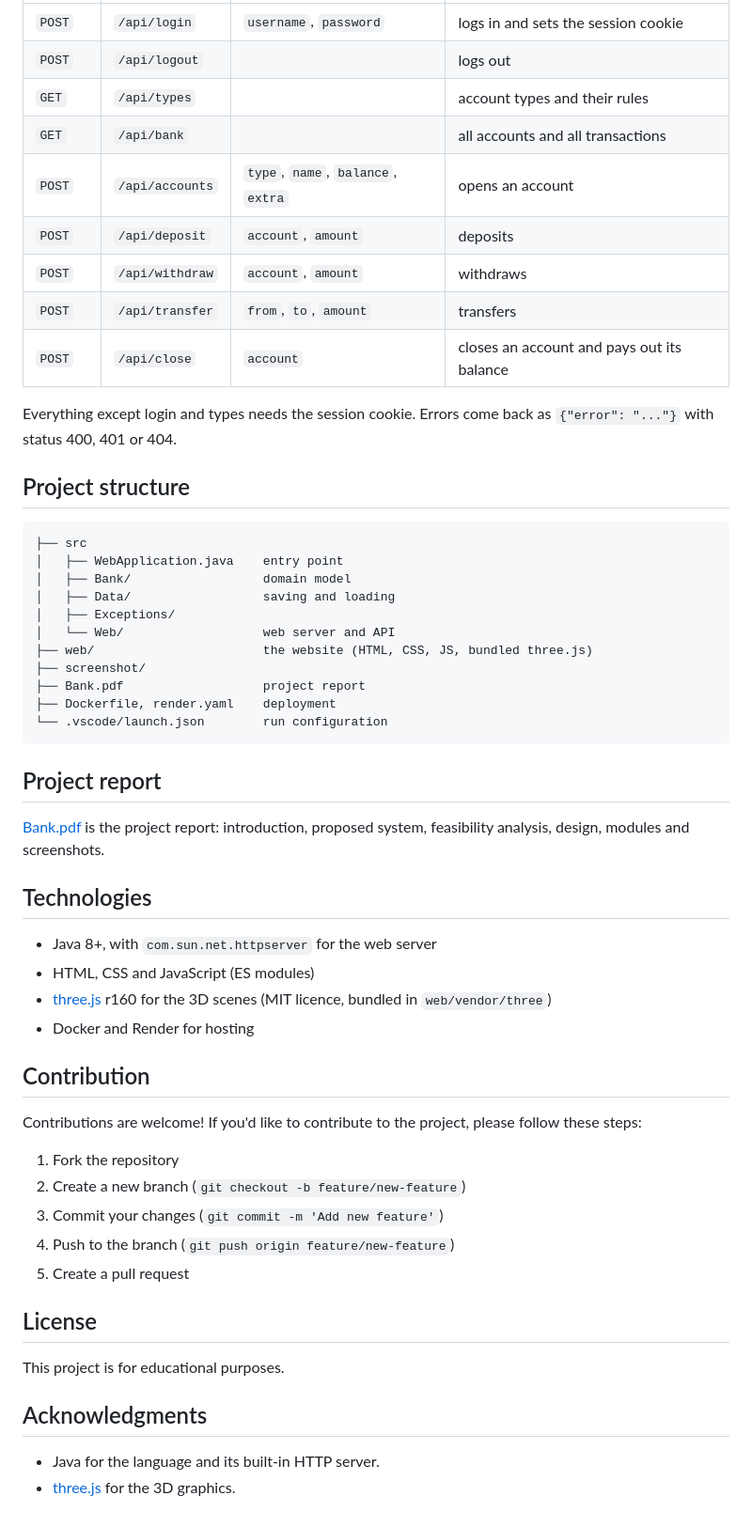
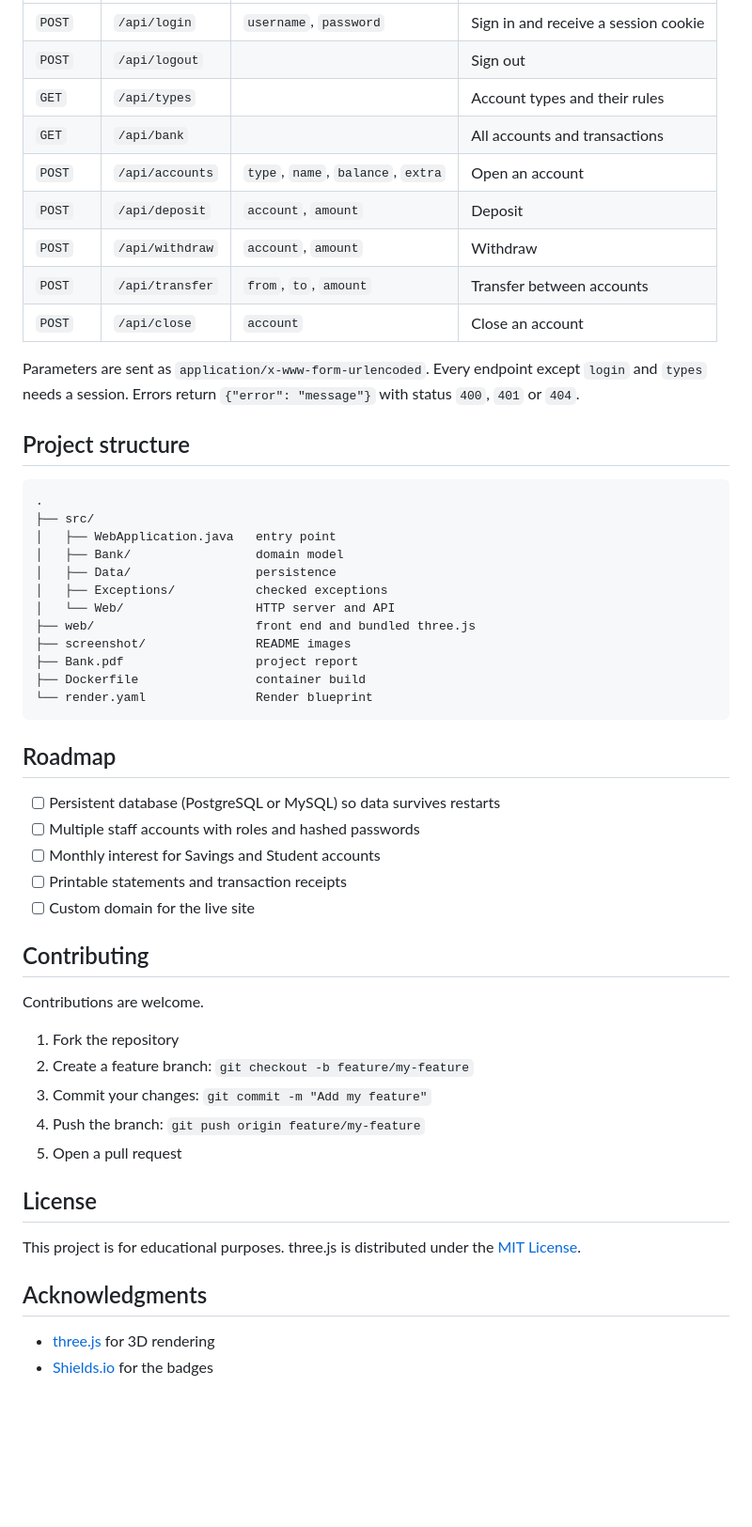
Before and after one commit to supremeinferno/java-project, a Markdown page: README.md, the part around one of its changes. Shown at 94% size. GitHub-like rendering; blank space fills up the shorter version.

````diff
--- a/README.md
+++ b/README.md
@@ -101,58 +178,56 @@ The screenshots use demo accounts.
 |---|---|---|---|
-| `POST` | `/api/login` | `username`, `password` | logs in and sets the session cookie |
-| `POST` | `/api/logout` | | logs out |
-| `GET` | `/api/types` | | account types and their rules |
-| `GET` | `/api/bank` | | all accounts and all transactions |
-| `POST` | `/api/accounts` | `type`, `name`, `balance`, `extra` | opens an account |
-| `POST` | `/api/deposit` | `account`, `amount` | deposits |
-| `POST` | `/api/withdraw` | `account`, `amount` | withdraws |
-| `POST` | `/api/transfer` | `from`, `to`, `amount` | transfers |
-| `POST` | `/api/close` | `account` | closes an account and pays out its balance |
+| `POST` | `/api/login` | `username`, `password` | Sign in and receive a session cookie |
+| `POST` | `/api/logout` | | Sign out |
+| `GET` | `/api/types` | | Account types and their rules |
+| `GET` | `/api/bank` | | All accounts and transactions |
+| `POST` | `/api/accounts` | `type`, `name`, `balance`, `extra` | Open an account |
+| `POST` | `/api/deposit` | `account`, `amount` | Deposit |
+| `POST` | `/api/withdraw` | `account`, `amount` | Withdraw |
+| `POST` | `/api/transfer` | `from`, `to`, `amount` | Transfer between accounts |
+| `POST` | `/api/close` | `account` | Close an account |
 
-Everything except login and types needs the session cookie. Errors come back as `{"error": "..."}` with status 400, 401 or 404.
+Parameters are sent as `application/x-www-form-urlencoded`. Every endpoint except `login` and `types` needs a session. Errors return `{"error": "message"}` with status `400`, `401` or `404`.
 
 ## Project structure
 
 ```
-├── src
-│   ├── WebApplication.java    entry point
-│   ├── Bank/                  domain model
-│   ├── Data/                  saving and loading
-│   ├── Exceptions/
-│   └── Web/                   web server and API
-├── web/                       the website (HTML, CSS, JS, bundled three.js)
-├── screenshot/
-├── Bank.pdf                   project report
-├── Dockerfile, render.yaml    deployment
-└── .vscode/launch.json        run configuration
+.
+├── src/
+│   ├── WebApplication.java   entry point
+│   ├── Bank/                 domain model
+│   ├── Data/                 persistence
+│   ├── Exceptions/           checked exceptions
+│   └── Web/                  HTTP server and API
+├── web/                      front end and bundled three.js
+├── screenshot/               README images
+├── Bank.pdf                  project report
+├── Dockerfile                container build
+└── render.yaml               Render blueprint
 ```
 
-## Project report
+## Roadmap
 
-[Bank.pdf](Bank.pdf) is the project report: introduction, proposed system, feasibility analysis, design, modules and screenshots.
+- [ ] Persistent database (PostgreSQL or MySQL) so data survives restarts
+- [ ] Multiple staff accounts with roles and hashed passwords
+- [ ] Monthly interest for Savings and Student accounts
+- [ ] Printable statements and transaction receipts
+- [ ] Custom domain for the live site
 
-## Technologies
+## Contributing
 
-- Java 8+, with `com.sun.net.httpserver` for the web server
-- HTML, CSS and JavaScript (ES modules)
-- [three.js](https://threejs.org) r160 for the 3D scenes (MIT licence, bundled in `web/vendor/three`)
-- Docker and Render for hosting
-
-## Contribution
-
-Contributions are welcome! If you'd like to contribute to the project, please follow these steps:
+Contributions are welcome.
 
 1. Fork the repository
-2. Create a new branch (`git checkout -b feature/new-feature`)
-3. Commit your changes (`git commit -m 'Add new feature'`)
-4. Push to the branch (`git push origin feature/new-feature`)
-5. Create a pull request
+2. Create a feature branch: `git checkout -b feature/my-feature`
+3. Commit your changes: `git commit -m "Add my feature"`
+4. Push the branch: `git push origin feature/my-feature`
+5. Open a pull request
 
 ## License
 
-This project is for educational purposes.
+This project is for educational purposes. three.js is distributed under the [MIT License](web/vendor/three/LICENSE).
 
 ## Acknowledgments
 
-- Java for the language and its built-in HTTP server.
-- [three.js](https://threejs.org) for the 3D graphics.
+- [three.js](https://threejs.org) for 3D rendering
+- [Shields.io](https://shields.io) for the badges
````
Also changed, not shown: other parts of README.md (+135 -58 lines).
